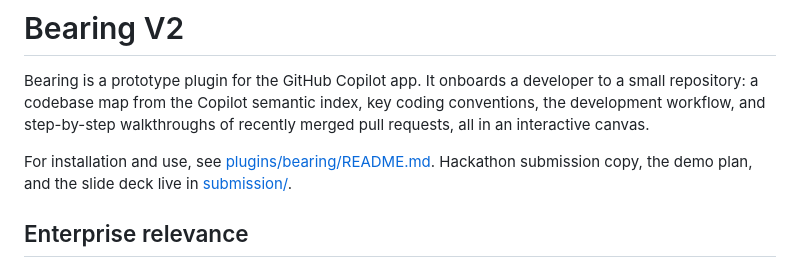
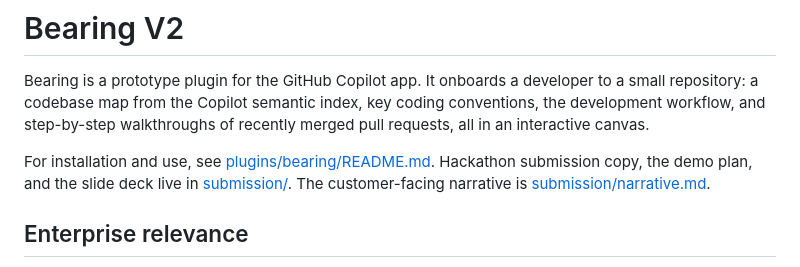
Before and after one commit to eltyagi/bearingV2, a Markdown page: README.md, the part around the change. Drawn GitHub-style.

Commit message:
Add customer-facing submission narrative
Co-authored-by: Copilot App <223556219+Copilot@users.noreply.github.com>

Copilot-Session: 24d04258-e14d-4dd6-a1ad-be3265e56239

```diff
--- a/README.md
+++ b/README.md
@@ -6,6 +6,7 @@ step-by-step walkthroughs of recently merged pull requests, all in an interactiv
 
 For installation and use, see [plugins/bearing/README.md](plugins/bearing/README.md).
 Hackathon submission copy, the demo plan, and the slide deck live in [submission/](submission/README.md).
+The customer-facing narrative is [submission/narrative.md](submission/narrative.md).
 
 ## Enterprise relevance
 
```
Also changed, not shown: submission/README.md (+2 -0 lines), submission/narrative.md (added, +86 -0 lines).
